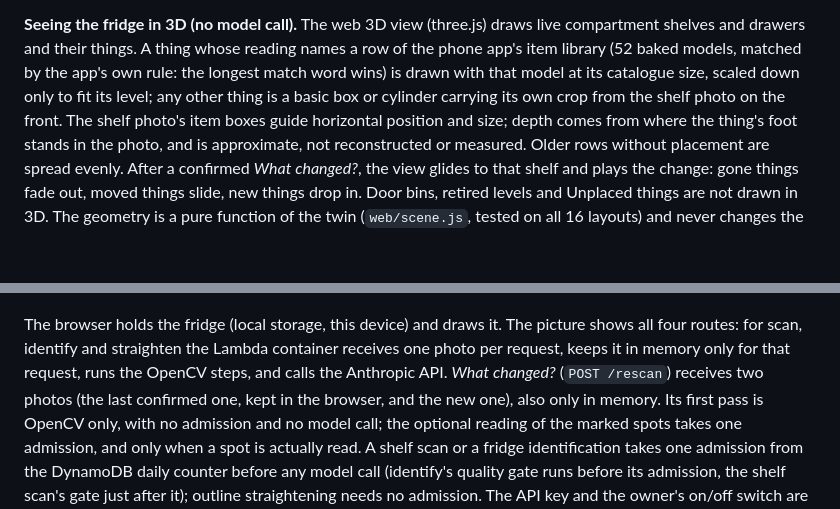
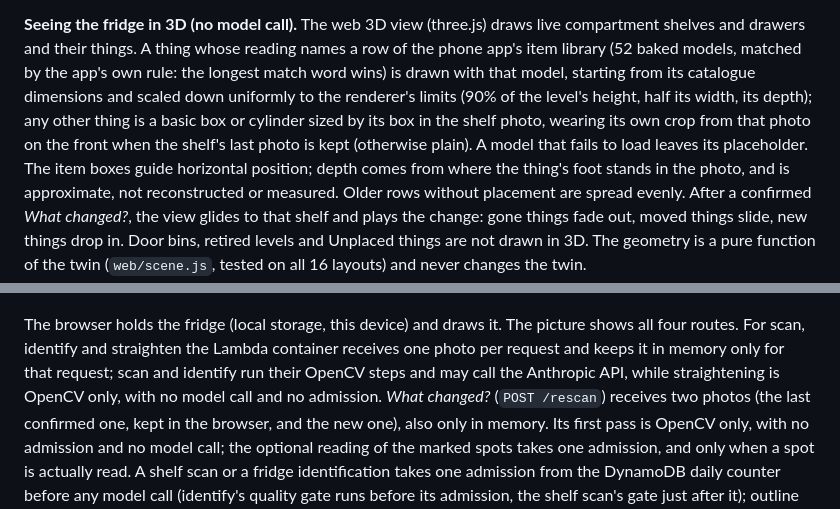
Before and after one commit to juanpark/glass-pantry-opencv, a Markdown page: docs/report.md, 2 parts joined by grey strips. Drawn GitHub-style; blank space fills up the shorter version.

```diff
--- a/docs/report.md
+++ b/docs/report.md
@@ -53,9 +53,10 @@ drawn through (crossed corners, a corner on the diagonal, under 5% of the photo)
 
 **Seeing the fridge in 3D (no model call).** The web 3D view (three.js) draws live compartment shelves and drawers and
 their things. A thing whose reading names a row of the phone app's item library (52 baked models, matched by the app's
-own rule: the longest match word wins) is drawn with that model at its catalogue size, scaled down only to fit its
-level; any other thing is a basic box or cylinder carrying its own crop from the shelf photo on the front. The shelf
-photo's item boxes guide horizontal position and size; depth comes from where the thing's foot stands in the photo,
+own rule: the longest match word wins) is drawn with that model, starting from its catalogue dimensions and scaled down uniformly to the renderer's limits
+(90% of the level's height, half its width, its depth); any other thing is a basic box or cylinder sized by its box in the
+shelf photo, wearing its own crop from that photo on the front when the shelf's last photo is kept (otherwise plain).
+A model that fails to load leaves its placeholder. The item boxes guide horizontal position; depth comes from where the thing's foot stands in the photo,
 and is approximate, not reconstructed or measured. Older rows without placement are spread evenly. After a confirmed
 *What changed?*, the view glides to that shelf and plays the change: gone things fade out, moved things slide, new
 things drop in. Door bins, retired levels and Unplaced things are not drawn in 3D.
@@ -118,9 +119,10 @@ place in the 3D view. It failed its pre-set bar (§6) and is labelled experiment
 
 ![Architecture: browser, AWS Lambda with OpenCV 5, Anthropic API](architecture/architecture.png)
 
-The browser holds the fridge (local storage, this device) and draws it. The picture shows all four routes: for
-scan, identify and straighten the Lambda container receives one photo per request, keeps it in memory only for that
-request, runs the OpenCV steps, and calls the Anthropic API. *What changed?* (`POST /rescan`) receives two photos (the
+The browser holds the fridge (local storage, this device) and draws it. The picture shows all four routes. For
+scan, identify and straighten the Lambda container receives one photo per request and keeps it in memory only for that
+request; scan and identify run their OpenCV steps and may call the Anthropic API, while straightening is OpenCV only,
+with no model call and no admission. *What changed?* (`POST /rescan`) receives two photos (the
 last confirmed one, kept in the browser, and the new one), also only in memory. Its first pass
 is OpenCV only, with no admission and no model call; the optional reading of the marked spots takes one admission,
 and only when a spot is actually read. A shelf scan or a
```
Also changed, not shown: README.md (+4 -2 lines), docs/pipeline.md (+10 -6 lines).
